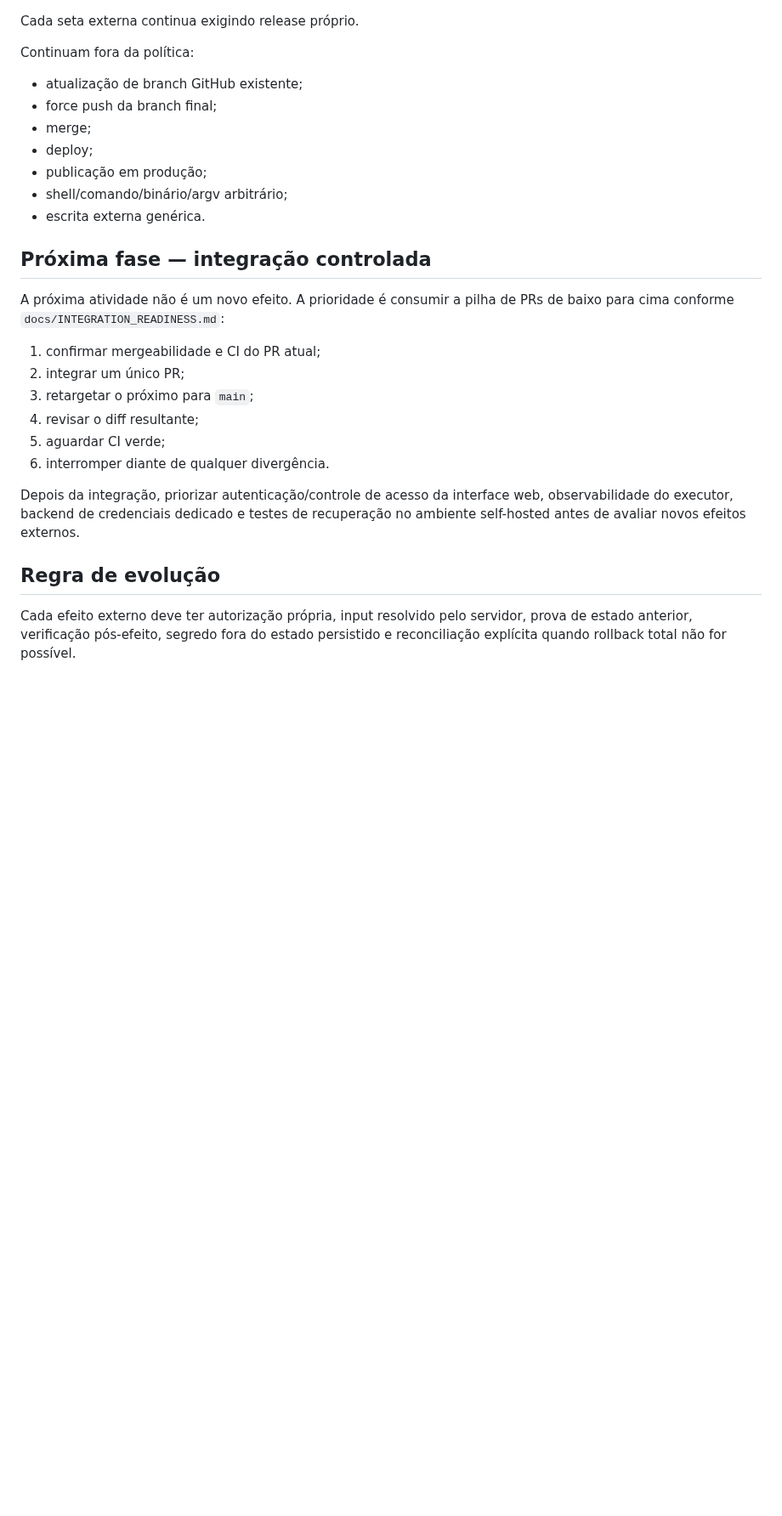
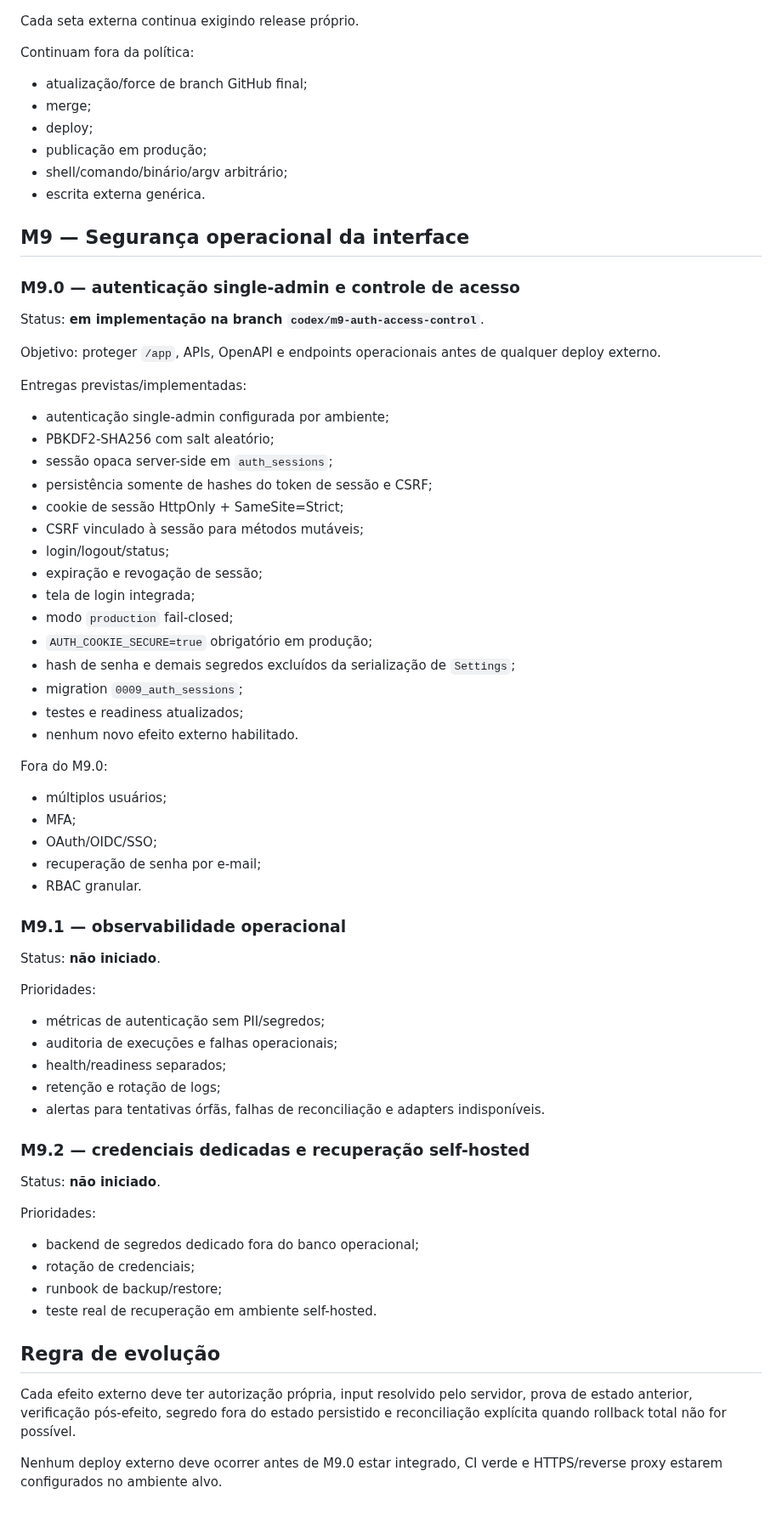
Before and after one commit to douglassnake/douglassnake-super-chat, a Markdown page: docs/ROADMAP.md, the part around one of its changes. Shown at 85% size. Drawn GitHub-style; blank space fills up the shorter version.

Commit message:
docs(auth): advance roadmap to M9 access control

```diff
--- a/docs/ROADMAP.md
+++ b/docs/ROADMAP.md
@@ -106,27 +47,65 @@ create_pull_request        # PR GitHub
 Cada seta externa continua exigindo release próprio.
 
 Continuam fora da política:
-- atualização de branch GitHub existente;
-- force push da branch final;
+- atualização/force de branch GitHub final;
 - merge;
 - deploy;
 - publicação em produção;
 - shell/comando/binário/argv arbitrário;
 - escrita externa genérica.
 
-## Próxima fase — integração controlada
+## M9 — Segurança operacional da interface
 
-A próxima atividade não é um novo efeito. A prioridade é consumir a pilha de PRs de baixo para cima conforme `docs/INTEGRATION_READINESS.md`:
+### M9.0 — autenticação single-admin e controle de acesso
+Status: **em implementação na branch `codex/m9-auth-access-control`**.
 
-1. confirmar mergeabilidade e CI do PR atual;
-2. integrar um único PR;
-3. retargetar o próximo para `main`;
-4. revisar o diff resultante;
-5. aguardar CI verde;
-6. interromper diante de qualquer divergência.
+Objetivo: proteger `/app`, APIs, OpenAPI e endpoints operacionais antes de qualquer deploy externo.
 
-Depois da integração, priorizar autenticação/controle de acesso da interface web, observabilidade do executor, backend de credenciais dedicado e testes de recuperação no ambiente self-hosted antes de avaliar novos efeitos externos.
+Entregas previstas/implementadas:
+- autenticação single-admin configurada por ambiente;
+- PBKDF2-SHA256 com salt aleatório;
+- sessão opaca server-side em `auth_sessions`;
+- persistência somente de hashes do token de sessão e CSRF;
+- cookie de sessão HttpOnly + SameSite=Strict;
+- CSRF vinculado à sessão para métodos mutáveis;
+- login/logout/status;
+- expiração e revogação de sessão;
+- tela de login integrada;
+- modo `production` fail-closed;
+- `AUTH_COOKIE_SECURE=true` obrigatório em produção;
+- hash de senha e demais segredos excluídos da serialização de `Settings`;
+- migration `0009_auth_sessions`;
+- testes e readiness atualizados;
+- nenhum novo efeito externo habilitado.
+
+Fora do M9.0:
+- múltiplos usuários;
+- MFA;
+- OAuth/OIDC/SSO;
+- recuperação de senha por e-mail;
+- RBAC granular.
+
+### M9.1 — observabilidade operacional
+Status: **não iniciado**.
+
+Prioridades:
+- métricas de autenticação sem PII/segredos;
+- auditoria de execuções e falhas operacionais;
+- health/readiness separados;
+- retenção e rotação de logs;
+- alertas para tentativas órfãs, falhas de reconciliação e adapters indisponíveis.
+
+### M9.2 — credenciais dedicadas e recuperação self-hosted
+Status: **não iniciado**.
+
+Prioridades:
+- backend de segredos dedicado fora do banco operacional;
+- rotação de credenciais;
+- runbook de backup/restore;
+- teste real de recuperação em ambiente self-hosted.
 
 ## Regra de evolução
 
 Cada efeito externo deve ter autorização própria, input resolvido pelo servidor, prova de estado anterior, verificação pós-efeito, segredo fora do estado persistido e reconciliação explícita quando rollback total não for possível.
+
+Nenhum deploy externo deve ocorrer antes de M9.0 estar integrado, CI verde e HTTPS/reverse proxy estarem configurados no ambiente alvo.
```
Also changed, not shown: other parts of docs/ROADMAP.md (+6 -65 lines).
